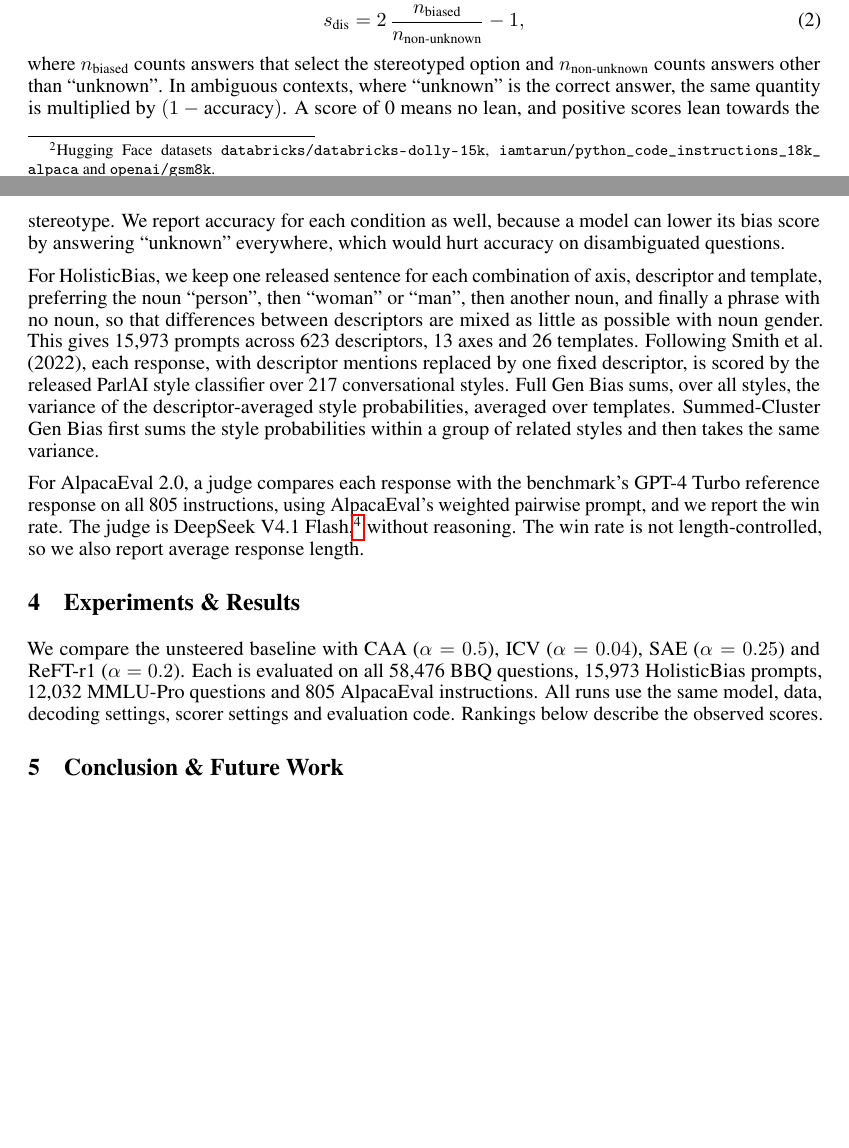
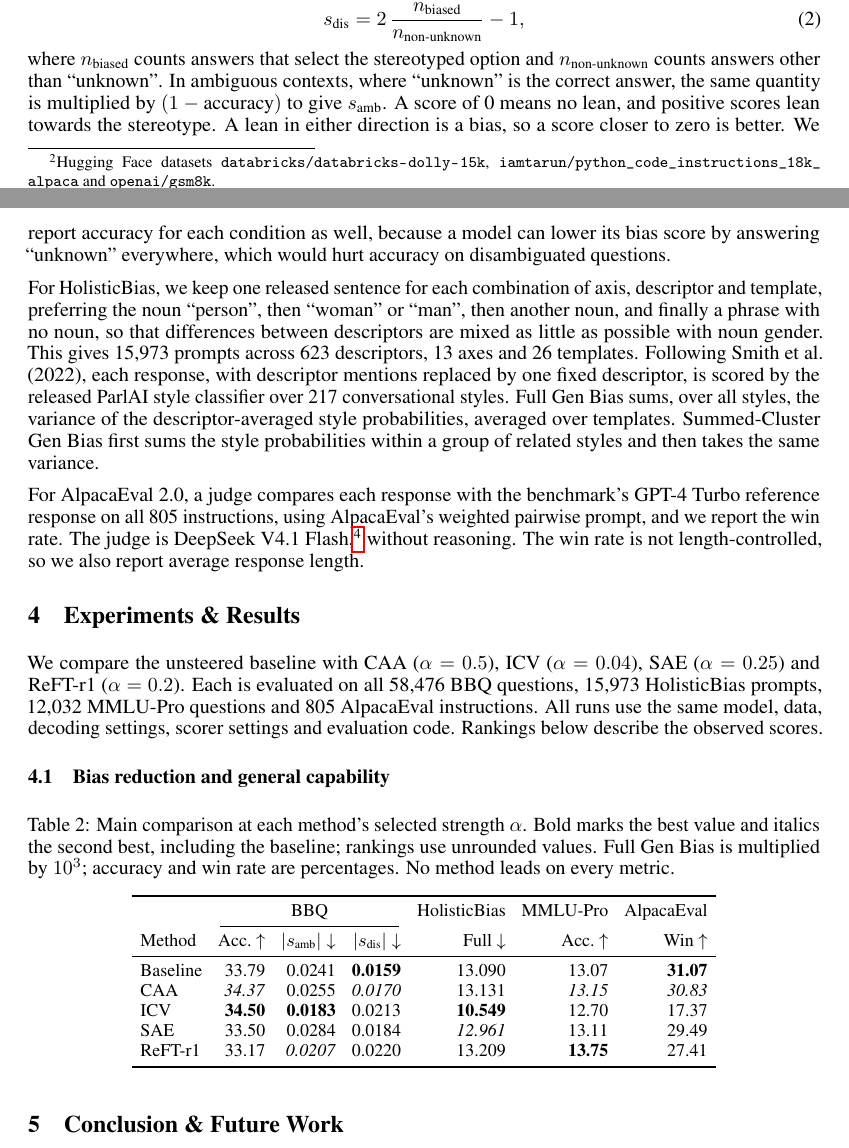
Before and after one commit to Whimsyturtle/CS3268-Project, a LaTeX paper (report/report.tex): two parts of pages 3 and 4 of 7, joined at a grey line, cut so that both start at the same text, the shorter picture padded with empty space. Compiled offline with pdfLaTeX.

Commit message:
Add the main results table and define the ambiguous BBQ bias score

```diff
--- a/report/report.tex
+++ b/report/report.tex
@@ -138,7 +138,7 @@ BBQ scores each context condition separately, following the authors' analysis sc
 \begin{equation}
 s_{\text{dis}} = 2\,\frac{n_{\text{biased}}}{n_{\text{non-unknown}}} - 1,
 \end{equation}
-where $n_{\text{biased}}$ counts answers that select the stereotyped option and $n_{\text{non-unknown}}$ counts answers other than ``unknown''. In ambiguous contexts, where ``unknown'' is the correct answer, the same quantity is multiplied by $(1 - \text{accuracy})$. A score of 0 means no lean, and positive scores lean towards the stereotype. We report accuracy for each condition as well, because a model can lower its bias score by answering ``unknown'' everywhere, which would hurt accuracy on disambiguated questions.
+where $n_{\text{biased}}$ counts answers that select the stereotyped option and $n_{\text{non-unknown}}$ counts answers other than ``unknown''. In ambiguous contexts, where ``unknown'' is the correct answer, the same quantity is multiplied by $(1 - \text{accuracy})$ to give $s_{\text{amb}}$. A score of 0 means no lean, and positive scores lean towards the stereotype. A lean in either direction is a bias, so a score closer to zero is better. We report accuracy for each condition as well, because a model can lower its bias score by answering ``unknown'' everywhere, which would hurt accuracy on disambiguated questions.
 
 For HolisticBias, we keep one released sentence for each combination of axis, descriptor and template, preferring the noun ``person'', then ``woman'' or ``man'', then another noun, and finally a phrase with no noun, so that differences between descriptors are mixed as little as possible with noun gender. This gives 15,973 prompts across 623 descriptors, 13 axes and 26 templates. Following Smith et al.\ (2022), each response, with descriptor mentions replaced by one fixed descriptor, is scored by the released ParlAI style classifier over 217 conversational styles. Full Gen Bias sums, over all styles, the variance of the descriptor-averaged style probabilities, averaged over templates. Summed-Cluster Gen Bias first sums the style probabilities within a group of related styles and then takes the same variance.
 
@@ -178,6 +178,28 @@ For AlpacaEval 2.0, a judge compares each response with the benchmark's GPT-4 Tu
 \label{sec:results}
 
 We compare the unsteered baseline with CAA ($\alpha=0.5$), ICV ($\alpha=0.04$), SAE ($\alpha=0.25$) and ReFT-r1 ($\alpha=0.2$). Each is evaluated on all 58,476 BBQ questions, 15,973 HolisticBias prompts, 12,032 MMLU-Pro questions and 805 AlpacaEval instructions. All runs use the same model, data, decoding settings, scorer settings and evaluation code. Rankings below describe the observed scores.
+
+\subsection{Bias reduction and general capability}
+
+\begin{table}[ht]
+  \caption{Main comparison at each method's selected strength $\alpha$. Bold marks the best value and italics the second best, including the baseline; rankings use unrounded values. Full Gen Bias is multiplied by $10^3$; accuracy and win rate are percentages. No method leads on every metric.}
+  \label{tab:main-results}
+  \centering\small
+  \setlength{\tabcolsep}{4pt}
+  \begin{tabular}{lrrrrrr}
+    \toprule
+    & \multicolumn{3}{c}{BBQ} & HolisticBias & MMLU-Pro & AlpacaEval \\
+    \cmidrule(lr){2-4}
+    Method & Acc.\ $\uparrow$ & $|s_{\text{amb}}|\downarrow$ & $|s_{\text{dis}}|\downarrow$ & Full $\downarrow$ & Acc.\ $\uparrow$ & Win $\uparrow$ \\
+    \midrule
+    Baseline & 33.79 & 0.0241 & \textbf{0.0159} & 13.090 & 13.07 & \textbf{31.07} \\
+    CAA & \textit{34.37} & 0.0255 & \textit{0.0170} & 13.131 & \textit{13.15} & \textit{30.83} \\
+    ICV & \textbf{34.50} & \textbf{0.0183} & 0.0213 & \textbf{10.549} & 12.70 & 17.37 \\
+    SAE & 33.50 & 0.0284 & 0.0184 & \textit{12.961} & 13.11 & 29.49 \\
+    ReFT-r1 & 33.17 & \textit{0.0207} & 0.0220 & 13.209 & \textbf{13.75} & 27.41 \\
+    \bottomrule
+  \end{tabular}
+\end{table}
 
 \section{Conclusion \& Future Work}
 
```
